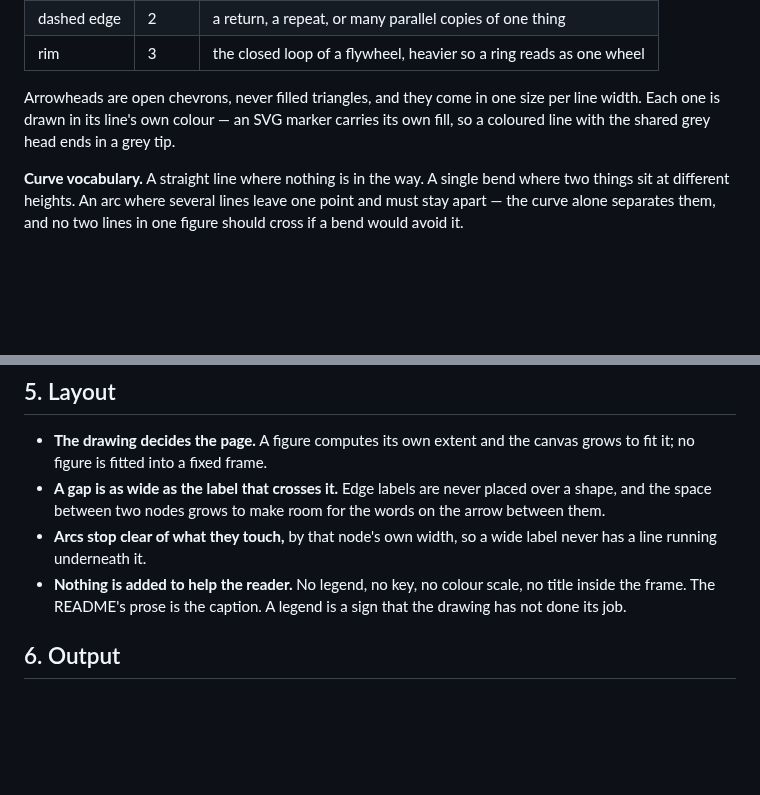
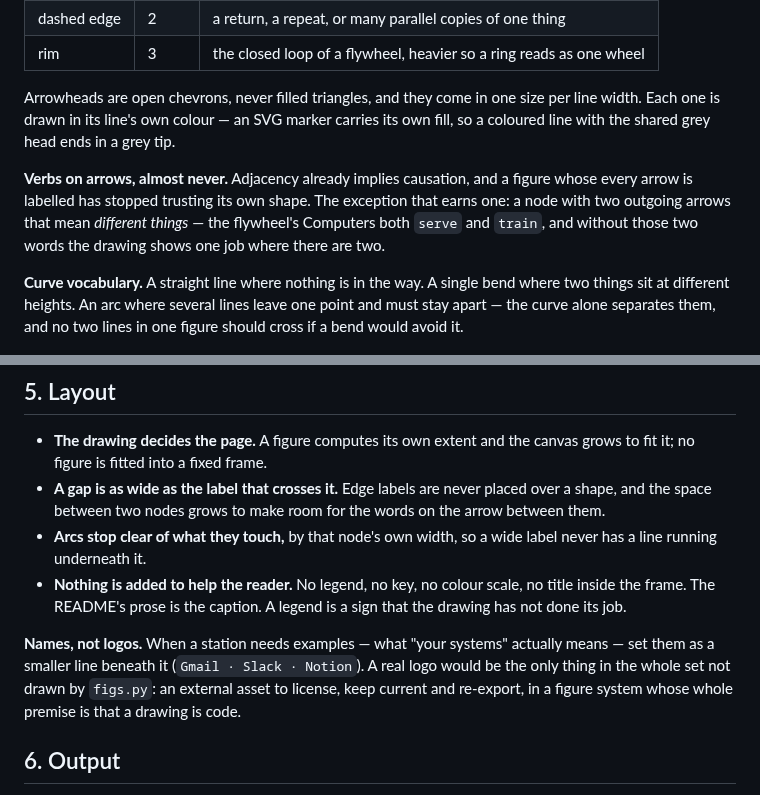
Before and after one commit to autonomous-ai/autonomous-grid, a Markdown page: docs/STYLE.md, 2 parts joined by grey strips. Rendered like a GitHub page; blank space fills up the shorter version.

```diff
--- a/docs/STYLE.md
+++ b/docs/STYLE.md
@@ -79,6 +79,11 @@ Arrowheads are open chevrons, never filled triangles, and they come in one size
 one is drawn in its line's own colour — an SVG marker carries its own fill, so a coloured line with
 the shared grey head ends in a grey tip.
 
+**Verbs on arrows, almost never.** Adjacency already implies causation, and a figure whose every
+arrow is labelled has stopped trusting its own shape. The exception that earns one: a node with two
+outgoing arrows that mean *different things* — the flywheel's Computers both `serve` and `train`,
+and without those two words the drawing shows one job where there are two.
+
 **Curve vocabulary.** A straight line where nothing is in the way. A single bend where two things sit
 at different heights. An arc where several lines leave one point and must stay apart — the curve
 alone separates them, and no two lines in one figure should cross if a bend would avoid it.
@@ -94,6 +99,11 @@ alone separates them, and no two lines in one figure should cross if a bend woul
 - **Nothing is added to help the reader.** No legend, no key, no colour scale, no title inside the
   frame. The README's prose is the caption. A legend is a sign that the drawing has not done its job.
 
+**Names, not logos.** When a station needs examples — what "your systems" actually means — set them
+as a smaller line beneath it (`Gmail · Slack · Notion`). A real logo would be the only thing in the
+whole set not drawn by `figs.py`: an external asset to license, keep current and re-export, in a
+figure system whose whole premise is that a drawing is code.
+
 ## 6. Output
 
 `python3 docs/build_figures.py` writes every `.svg`. The READMEs embed the `.png` beside it, and
```
Also changed, not shown: train/README.md (+8 -2 lines), docs/fig-fleet.png, docs/fig-flywheel.png, 3 other files.
